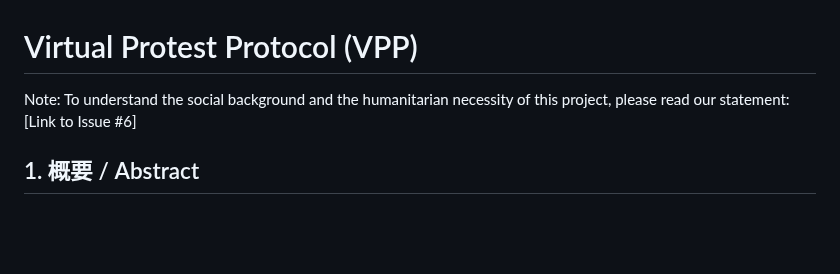
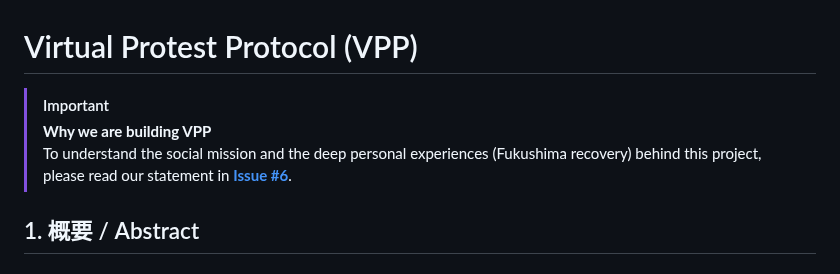
Before and after one commit to voice-of-japan/Virtual-Protest-Protocol, a Markdown page: README.md, the part around the change. Drawn GitHub-style; blank space fills up the shorter version.

Commit message:
Revise introduction for clarity on VPP's purpose
Updated the introduction to emphasize the project's social mission and personal experiences.

```diff
--- a/README.md
+++ b/README.md
@@ -1,7 +1,9 @@
 # Virtual Protest Protocol (VPP)
 
-Note: To understand the social background and the humanitarian necessity of this project, please read our statement: [Link to Issue #6]
-
+> [!IMPORTANT]
+> **Why we are building VPP**
+> To understand the social mission and the deep personal experiences (Fukushima recovery) behind this project, please read our statement in **[Issue #6](https://github.com)**.
+>
 ## 1. 概要 / Abstract
 
 ### [JP]
```
